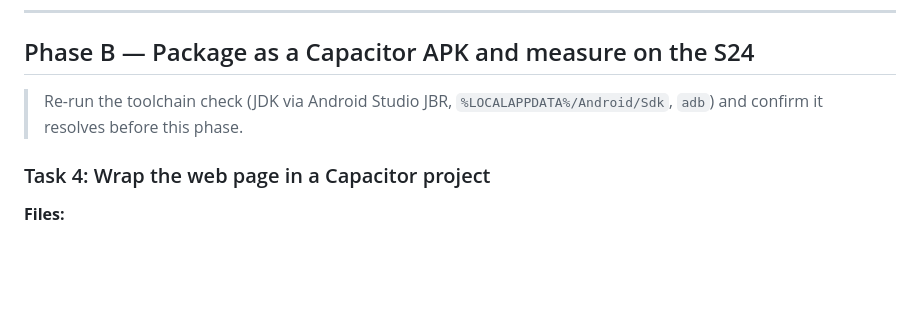
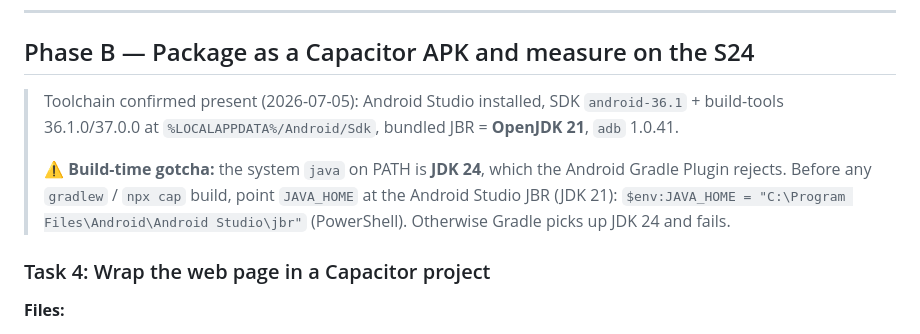
Before and after one commit to gsmucklow-debug/reader, a Markdown page: docs/plans/2026-07-05-android-voice-spike.md, the part around the change. Drawn GitHub-style; blank space fills up the shorter version.

```diff
--- a/docs/plans/2026-07-05-android-voice-spike.md
+++ b/docs/plans/2026-07-05-android-voice-spike.md
@@ -170,8 +170,13 @@ still generates with **zero network requests**. Commit `spike: model+voices from
 
 ## Phase B — Package as a Capacitor APK and measure on the S24
 
-> Re-run the toolchain check (JDK via Android Studio JBR, `%LOCALAPPDATA%/Android/Sdk`, `adb`) and
-> confirm it resolves before this phase.
+> Toolchain confirmed present (2026-07-05): Android Studio installed, SDK `android-36.1` +
+> build-tools 36.1.0/37.0.0 at `%LOCALAPPDATA%/Android/Sdk`, bundled JBR = **OpenJDK 21**, `adb` 1.0.41.
+>
+> **⚠️ Build-time gotcha:** the system `java` on PATH is **JDK 24**, which the Android Gradle Plugin
+> rejects. Before any `gradlew` / `npx cap` build, point `JAVA_HOME` at the Android Studio JBR (JDK 21):
+> `$env:JAVA_HOME = "C:\Program Files\Android\Android Studio\jbr"` (PowerShell). Otherwise Gradle picks
+> up JDK 24 and fails.
 
 ### Task 4: Wrap the web page in a Capacitor project
 
```
Also changed, not shown: docs/HANDOFF.md (+12 -8 lines).
